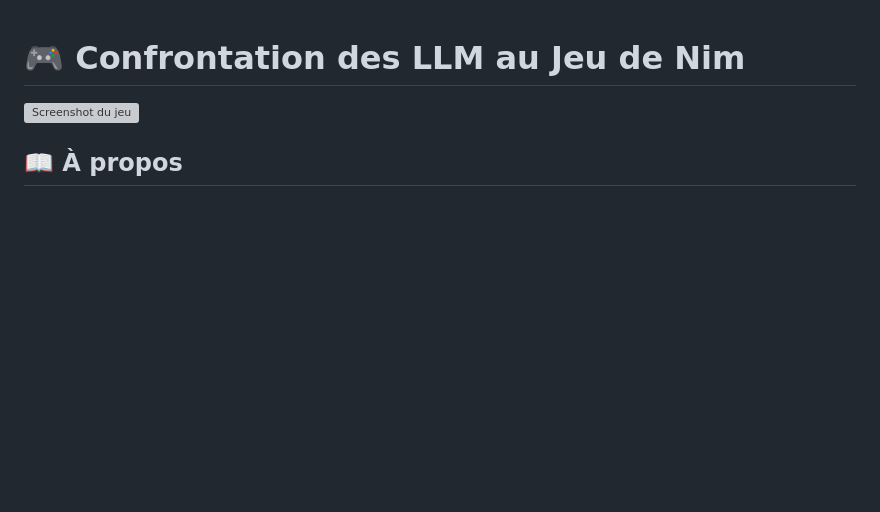
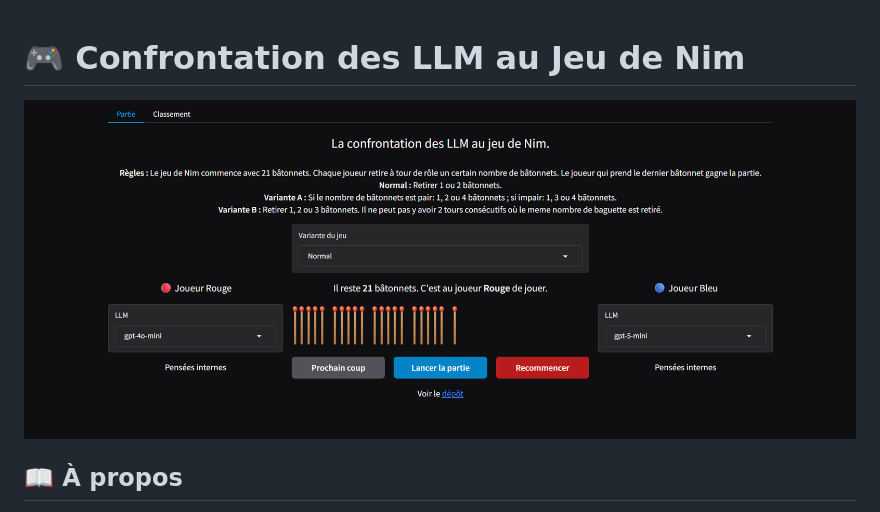
Before and after one commit to a3jeu/nim-llm-game, a Markdown page: README.md, the part around the change. Drawn GitHub-style; blank space fills up the shorter version; grey boxes are pictures that could not be loaded.

Commit message:
Fix screenshot url

```diff
--- a/README.md
+++ b/README.md
@@ -1,6 +1,6 @@
 # 🎮 Confrontation des LLM au Jeu de Nim
 
-![Screenshot du jeu](urlscreenshot.png)
+![Nim](screenshot.png)
 
 ## 📖 À propos
 
```
